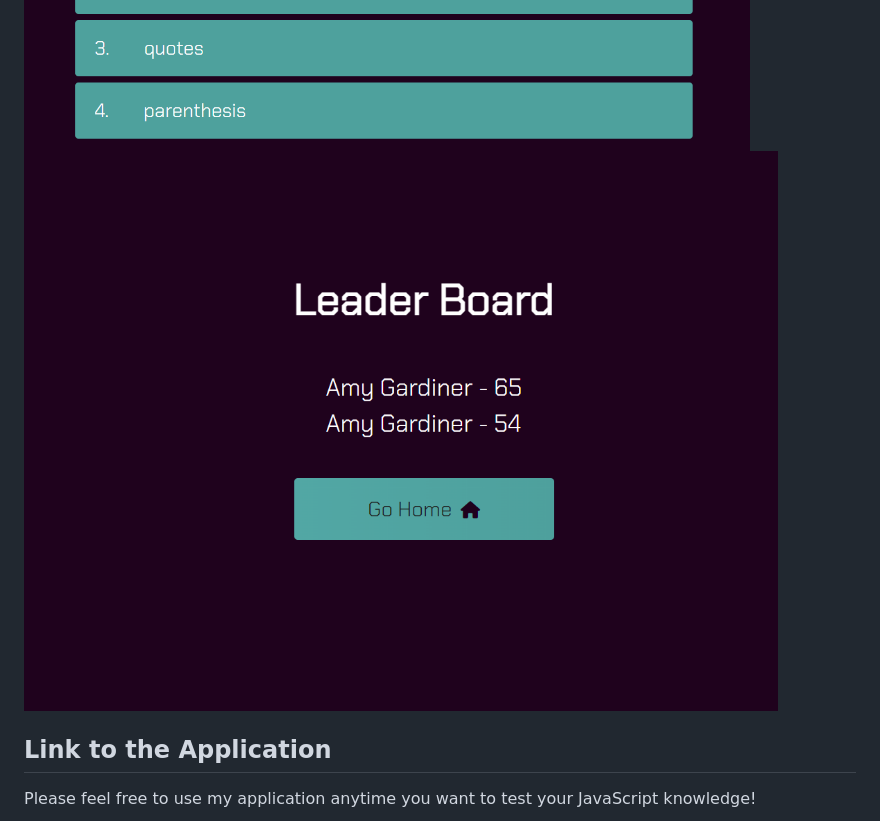
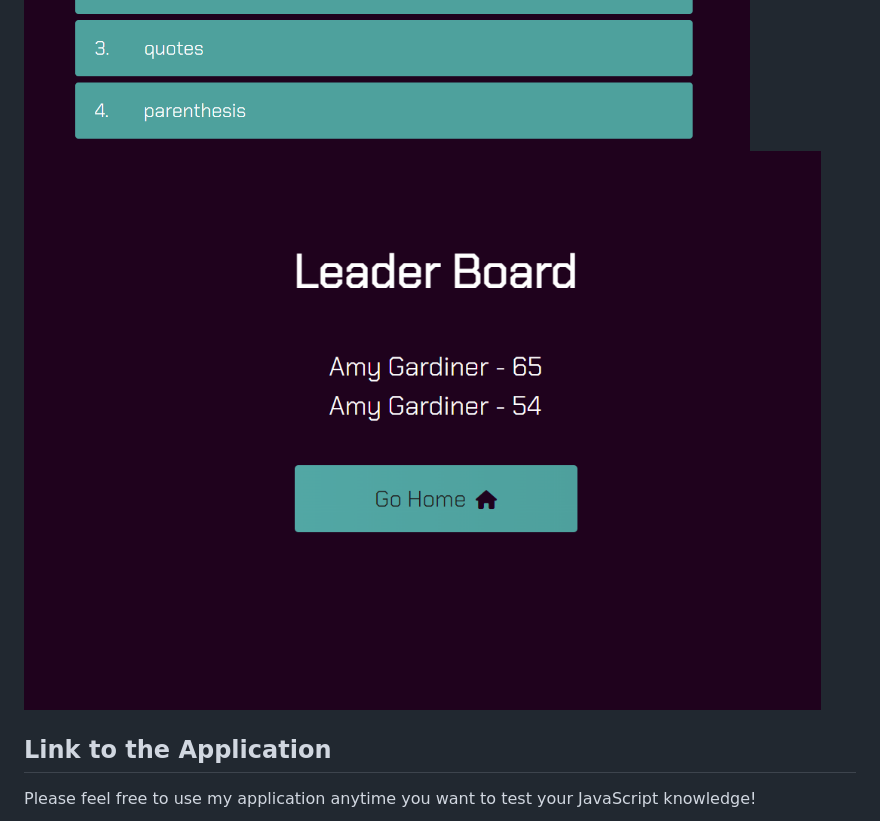
Before and after one commit to amymgardiner/Coding-Quiz-Game, a Markdown page: README.md, the part around the change. GitHub-like rendering; pictures changed too: assets/images/high scores wider.png (added).

Commit message:
updated high scores screenshot again for readme

```diff
--- a/README.md
+++ b/README.md
@@ -23,7 +23,7 @@ Once the game is over, then you can save your name and score, if it is above zer
 ![plot](./assets/images/start%20page.png)
 ![plot](./assets/images/game%20page.png)
 ![plot](./assets/images/game%20page.png)
-![plot](./assets/images/high%20scores%20page.png)
+![plot](./assets/images/high%20scores%20wider.png)
 
 ## Link to the Application
 
```
